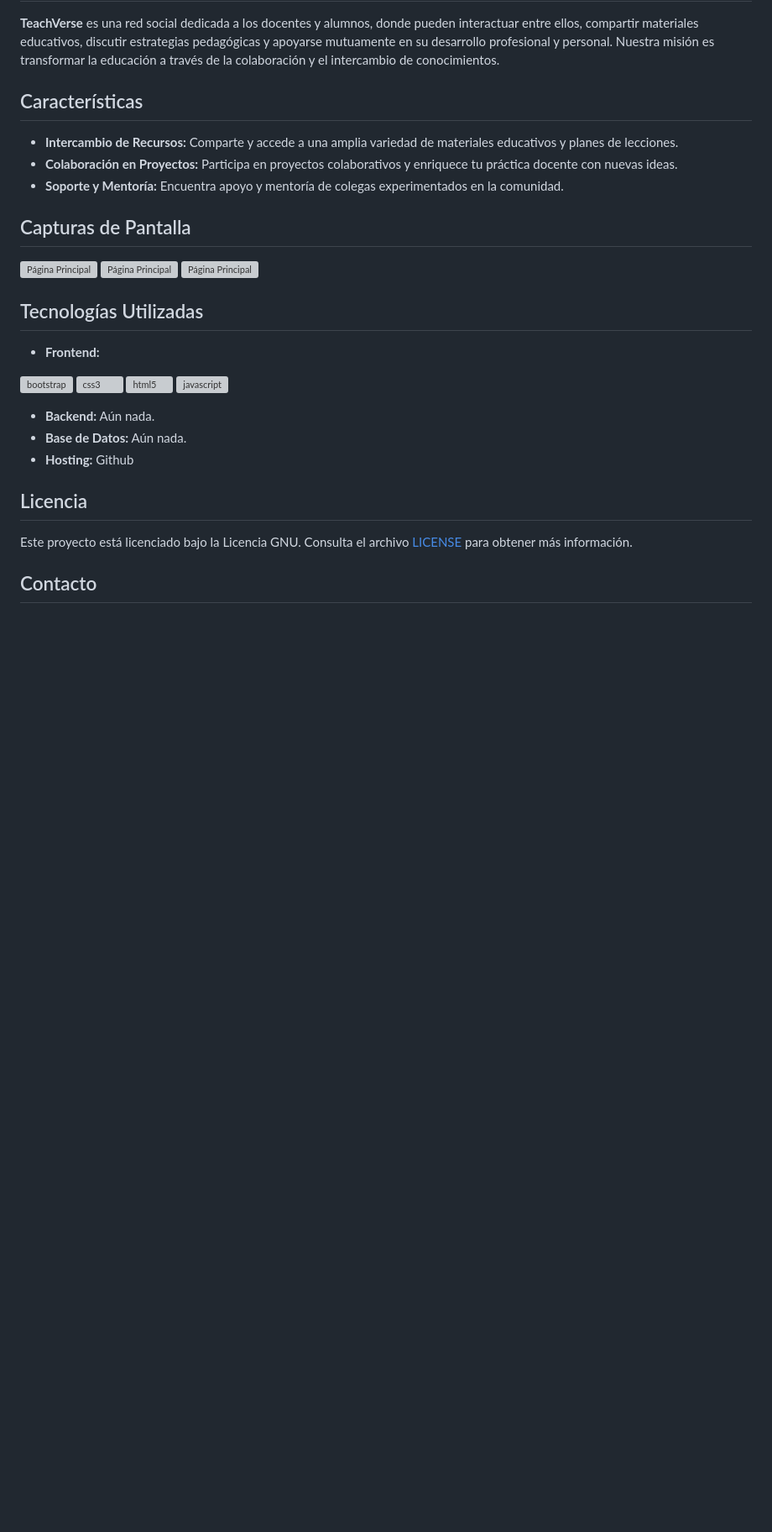
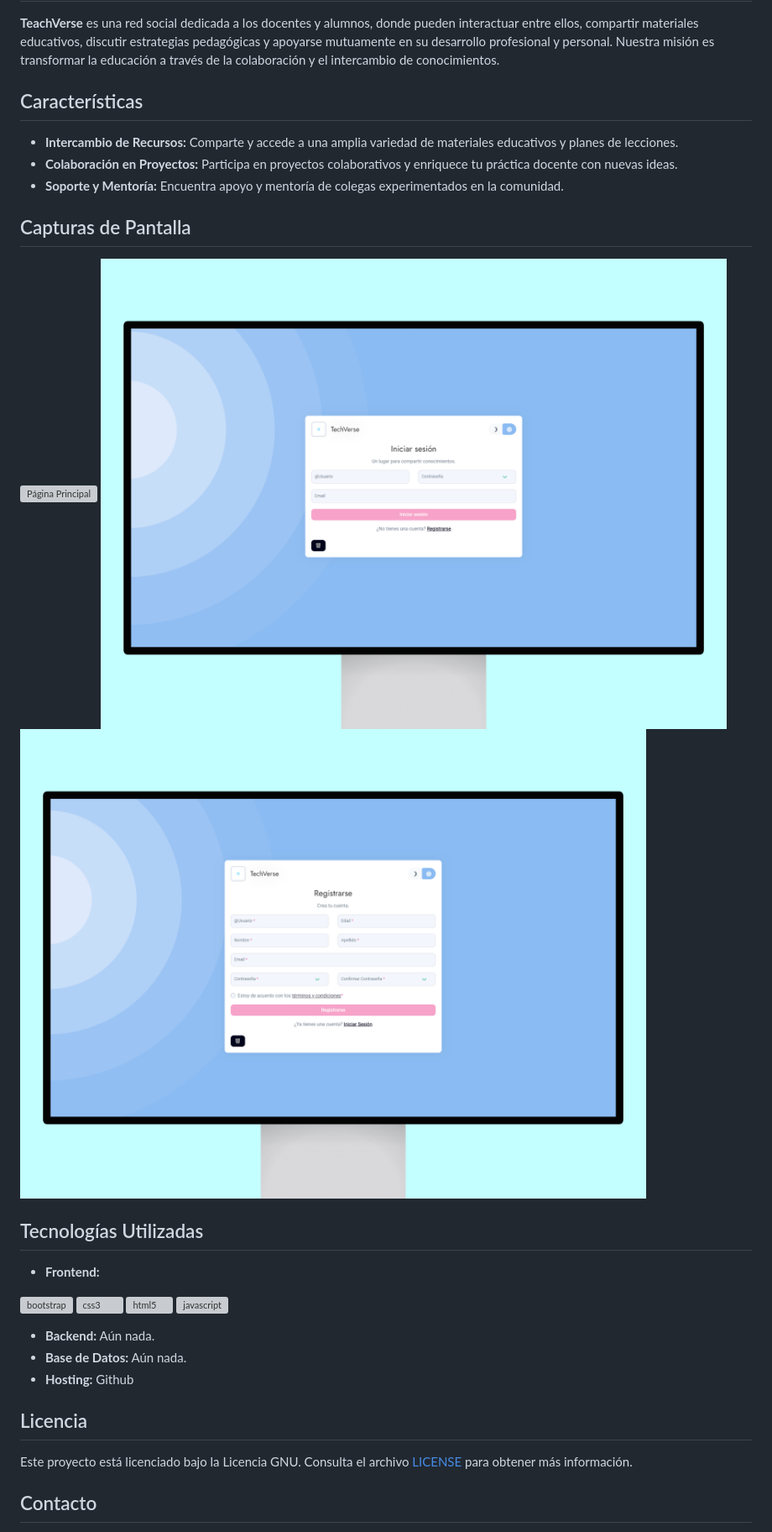
Before and after one commit to Ballwictb/TechVerse, a Markdown page: README.md, the part around one of its changes. Shown at 84% size. GitHub-like rendering; blank space fills up the shorter version; grey boxes are pictures that could not be loaded.

```diff
--- a/README.md
+++ b/README.md
@@ -24,9 +24,9 @@
 
 ## Capturas de Pantalla
 
-![Página Principal](./img/techverse-main.png)
-![Página Principal](./img/TechVerse_LogIn.png)
-![Página Principal](./img/TechVerse_Register.png)
+![Página Principal](./assets/images/examples/techverse-ComingSoon.png)
+![Página Principal](./assets/images/examples/TechVerse_SignIn.png)
+![Página Principal](./assets/images/examples/TechVerse_SignUp.png)
 
 ## Tecnologías Utilizadas
 
```
Also changed, not shown: other parts of README.md (+2 -2 lines).
